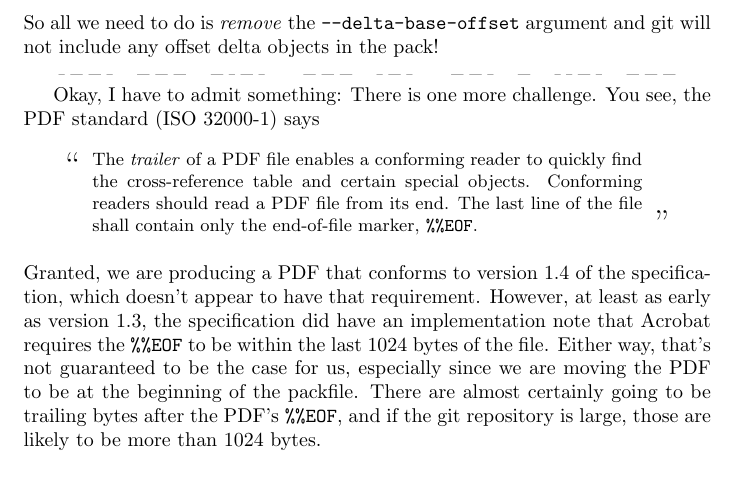
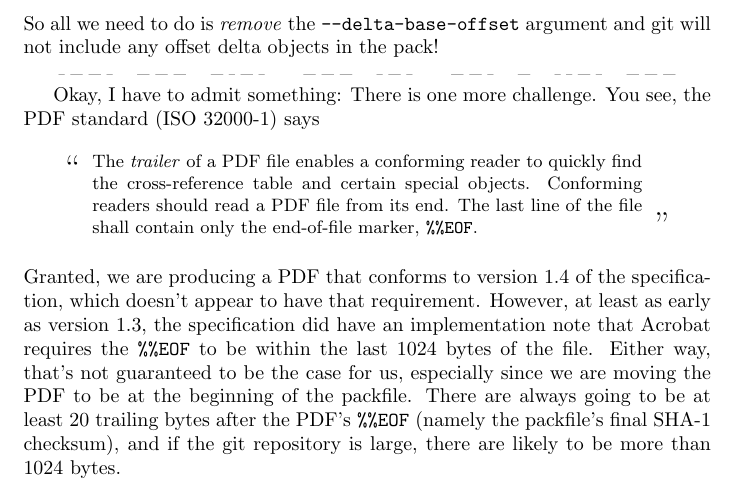
Before and after one commit to ESultanik/PDFGitPolyglot, a LaTeX document (article.tex): part of page 7 of 9, cut so that both start at the same text. Compiled offline with pdfLaTeX.

Commit message:
Clarified some of the text.

```diff
--- a/article.tex
+++ b/article.tex
@@ -551,10 +551,10 @@ However, at least as early as version 1.3, the specification did have
 an implementation note that Acrobat requires the \texttt{\%\%EOF} to
 be within the last 1024 bytes of the file.  Either way, that's not
 guaranteed to be the case for us, especially since we are moving the
-PDF to be at the beginning of the packfile.  There are almost
-certainly going to be trailing bytes after the PDF's \texttt{\%\%EOF},
-and if the git repository is large, those are likely to be more than
-1024 bytes.
+PDF to be at the beginning of the packfile.  There are always going to
+be at least 20 trailing bytes after the PDF's \texttt{\%\%EOF} (namely
+the packfile's final SHA-1 checksum), and if the git repository is
+large, there are likely to be more than 1024 bytes.
 
 Fortunately, most common PDF readers don't seem to care how many
 trailing bytes there are, at least when the PDF is version~1.4.
```
